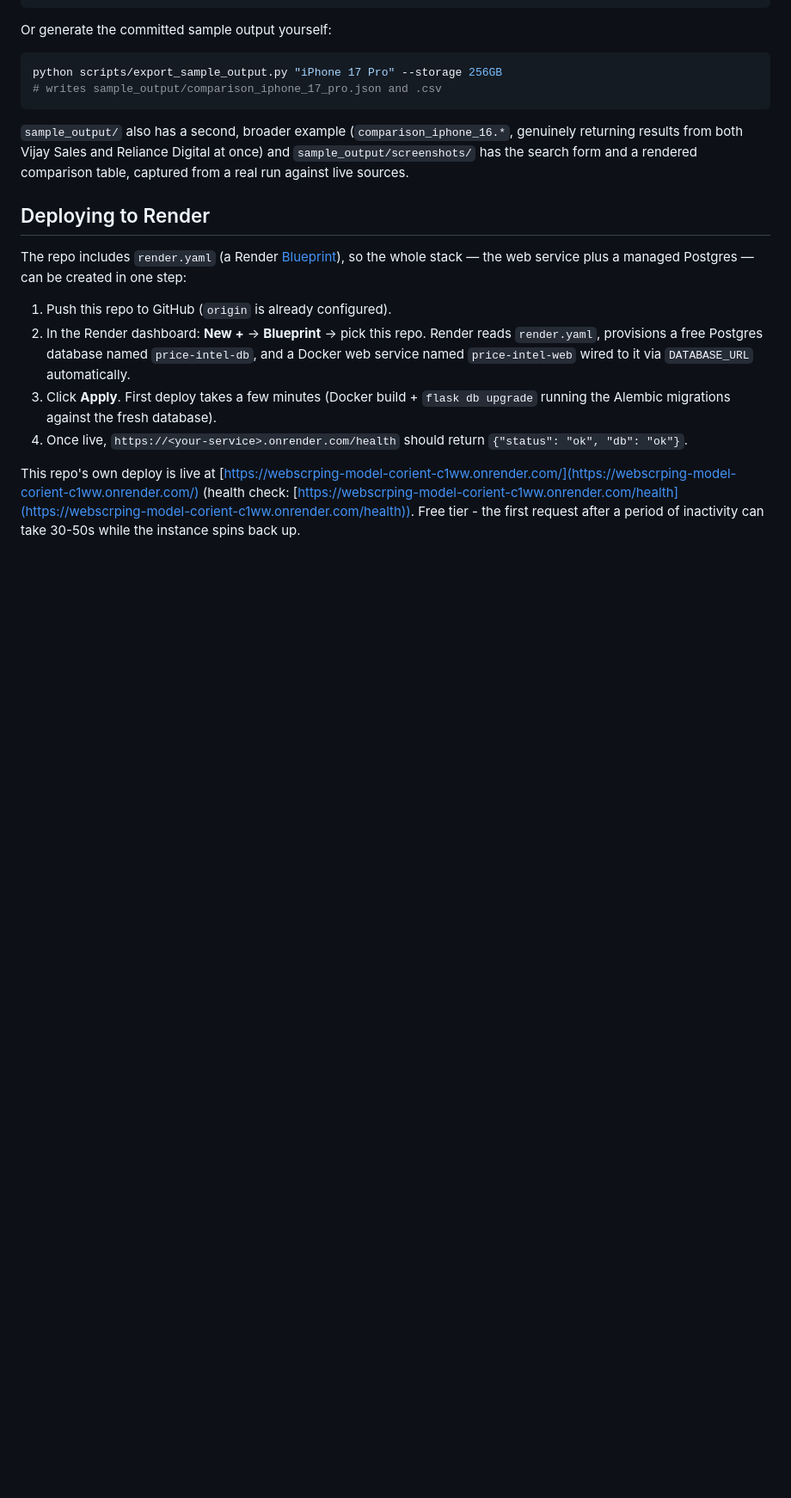
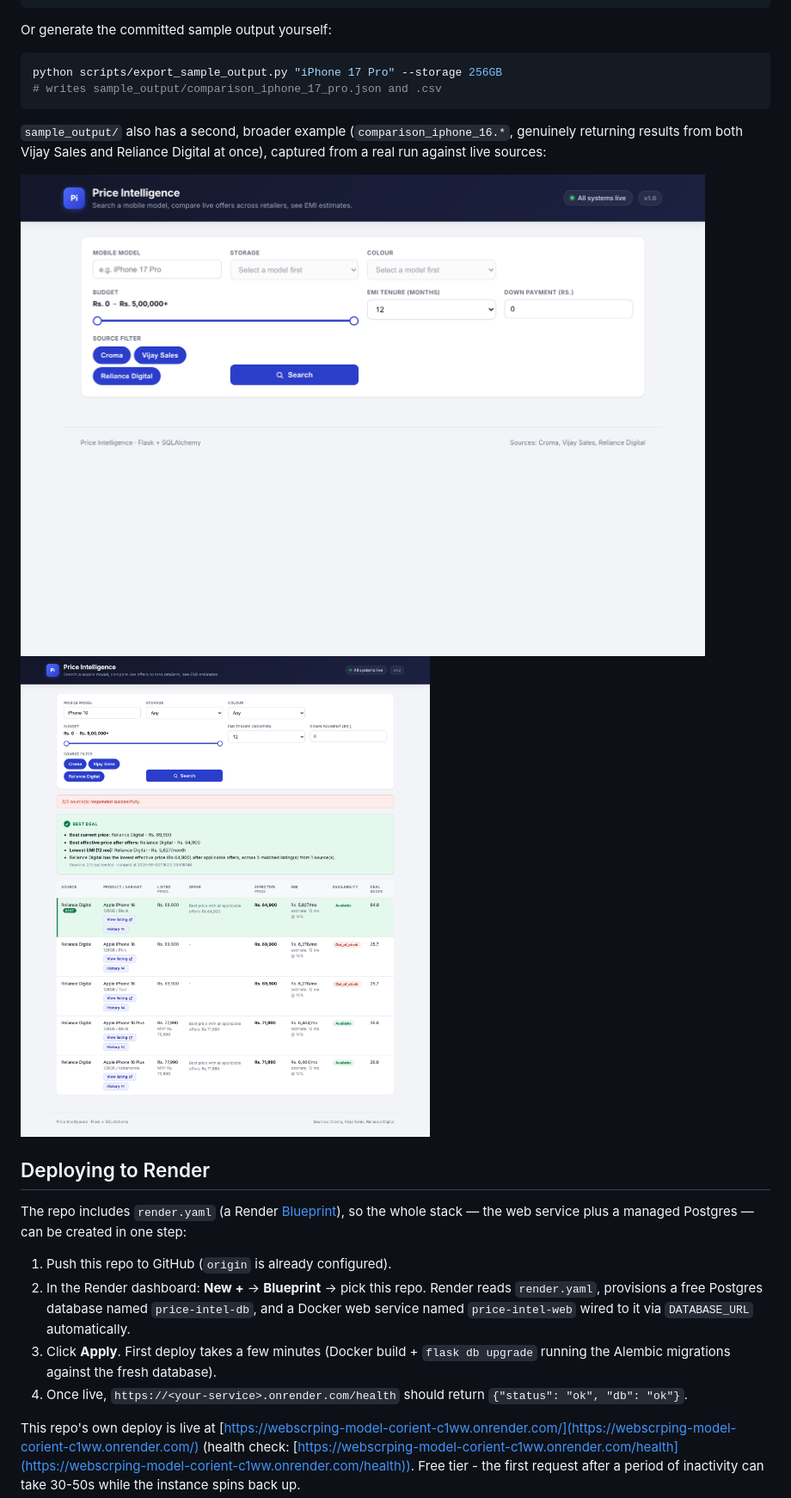
Before and after one commit to atul2501/Webscrping-model-corient, a Markdown page: README.md, the part around the change printed below. Shown: that part at 86% size. GitHub-like rendering; blank space fills up the shorter version.

```diff
--- a/README.md
+++ b/README.md
@@ -172,8 +172,10 @@ python scripts/export_sample_output.py "iPhone 17 Pro" --storage 256GB
 
 `sample_output/` also has a second, broader example (`comparison_iphone_16.*`,
 genuinely returning results from both Vijay Sales and Reliance Digital at
-once) and `sample_output/screenshots/` has the search form and a rendered
-comparison table, captured from a real run against live sources.
+once), captured from a real run against live sources:
+
+![Search form](sample_output/screenshots/search_form.png)
+![Ranked comparison table with EMI and deal score](sample_output/screenshots/comparison_results.png)
 
 ## Deploying to Render
 
```
Also changed, not shown: other parts of README.md (+2 -0 lines), sample_output/screenshots/price_history_iphone17_256gb_black.png (added).
